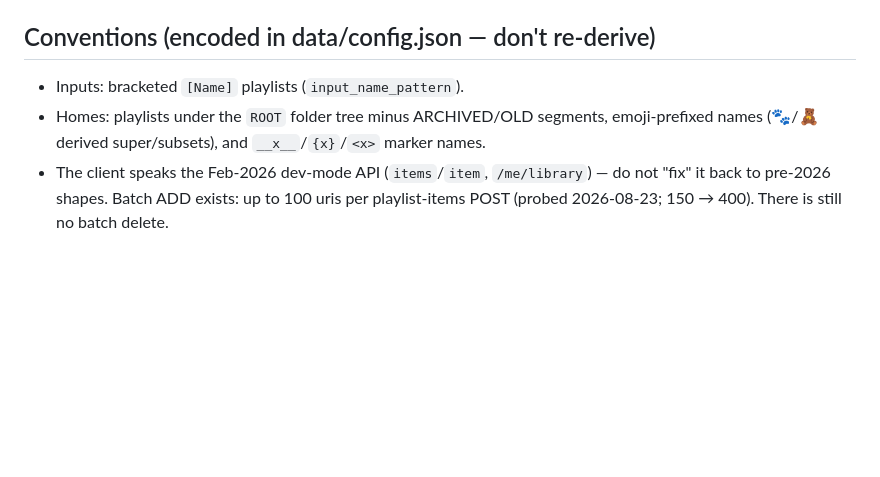
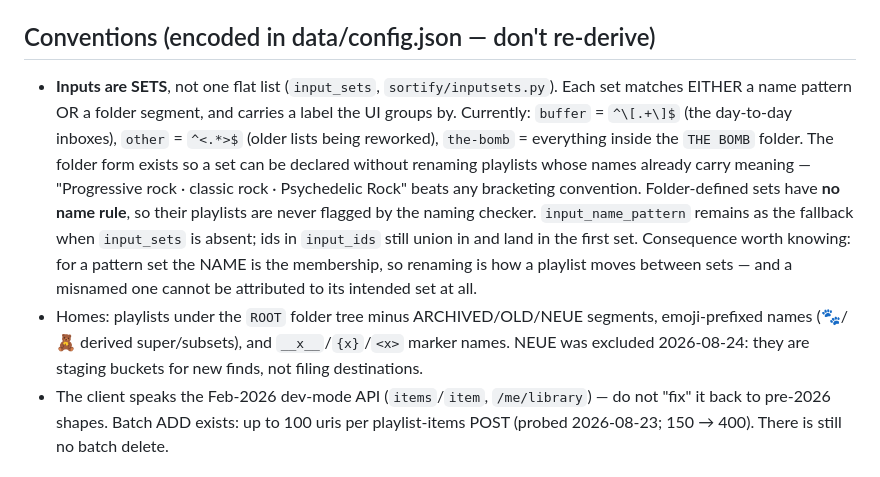
Before and after one commit to tehBaer/sortify, a Markdown page: CLAUDE.md, the part around the change. Rendered like a GitHub page; blank space fills up the shorter version.

Commit message:
docs: conventions — inputs are sets now, and NEUE is not a home
Two lines had gone stale:

Inputs stopped being "bracketed [Name] playlists" when input_sets landed.
They are three labelled sets matching by name pattern OR folder segment,
and the folder form is the point: THE BOMB's playlists keep descriptive
names instead of being wrapped to satisfy a convention. Records the
consequence too — for a pattern set the name IS the membership, so
renaming is how a playlist moves, and a misnamed one cannot be
attributed to its intended set at all.

Homes excluded NEUE on 2026-08-24. Nine staging buckets for new finds
had been counted as filing destinations; 37 of their 56 tracks existed
nowhere else, which is what a staging area looks like, not a home.

Co-Authored-By: Claude Opus 5 <noreply@anthropic.com>

```diff
--- a/CLAUDE.md
+++ b/CLAUDE.md
@@ -75,10 +75,24 @@ escalating penalties. Therefore:
 
 ## Conventions (encoded in data/config.json — don't re-derive)
 
-- Inputs: bracketed `[Name]` playlists (`input_name_pattern`).
-- Homes: playlists under the `ROOT` folder tree minus ARCHIVED/OLD segments,
-  emoji-prefixed names (🐾/🧸 derived super/subsets), and `__x__`/`{x}`/`<x>`
-  marker names.
+- **Inputs are SETS**, not one flat list (`input_sets`, `sortify/inputsets.py`).
+  Each set matches EITHER a name pattern OR a folder segment, and carries a
+  label the UI groups by. Currently: `buffer` = `^\[.+\]$` (the day-to-day
+  inboxes), `other` = `^<.*>$` (older lists being reworked), `the-bomb` =
+  everything inside the `THE BOMB` folder. The folder form exists so a set
+  can be declared without renaming playlists whose names already carry
+  meaning — "Progressive rock · classic rock · Psychedelic Rock" beats any
+  bracketing convention. Folder-defined sets have **no name rule**, so their
+  playlists are never flagged by the naming checker.
+  `input_name_pattern` remains as the fallback when `input_sets` is absent;
+  ids in `input_ids` still union in and land in the first set.
+  Consequence worth knowing: for a pattern set the NAME is the membership,
+  so renaming is how a playlist moves between sets — and a misnamed one
+  cannot be attributed to its intended set at all.
+- Homes: playlists under the `ROOT` folder tree minus ARCHIVED/OLD/NEUE
+  segments, emoji-prefixed names (🐾/🧸 derived super/subsets), and
+  `__x__`/`{x}`/`<x>` marker names. NEUE was excluded 2026-08-24: they are
+  staging buckets for new finds, not filing destinations.
 - The client speaks the Feb-2026 dev-mode API (`items`/`item`, `/me/library`)
   — do not "fix" it back to pre-2026 shapes. Batch ADD exists: up to 100 uris
   per playlist-items POST (probed 2026-08-23; 150 → 400). There is still no
```
